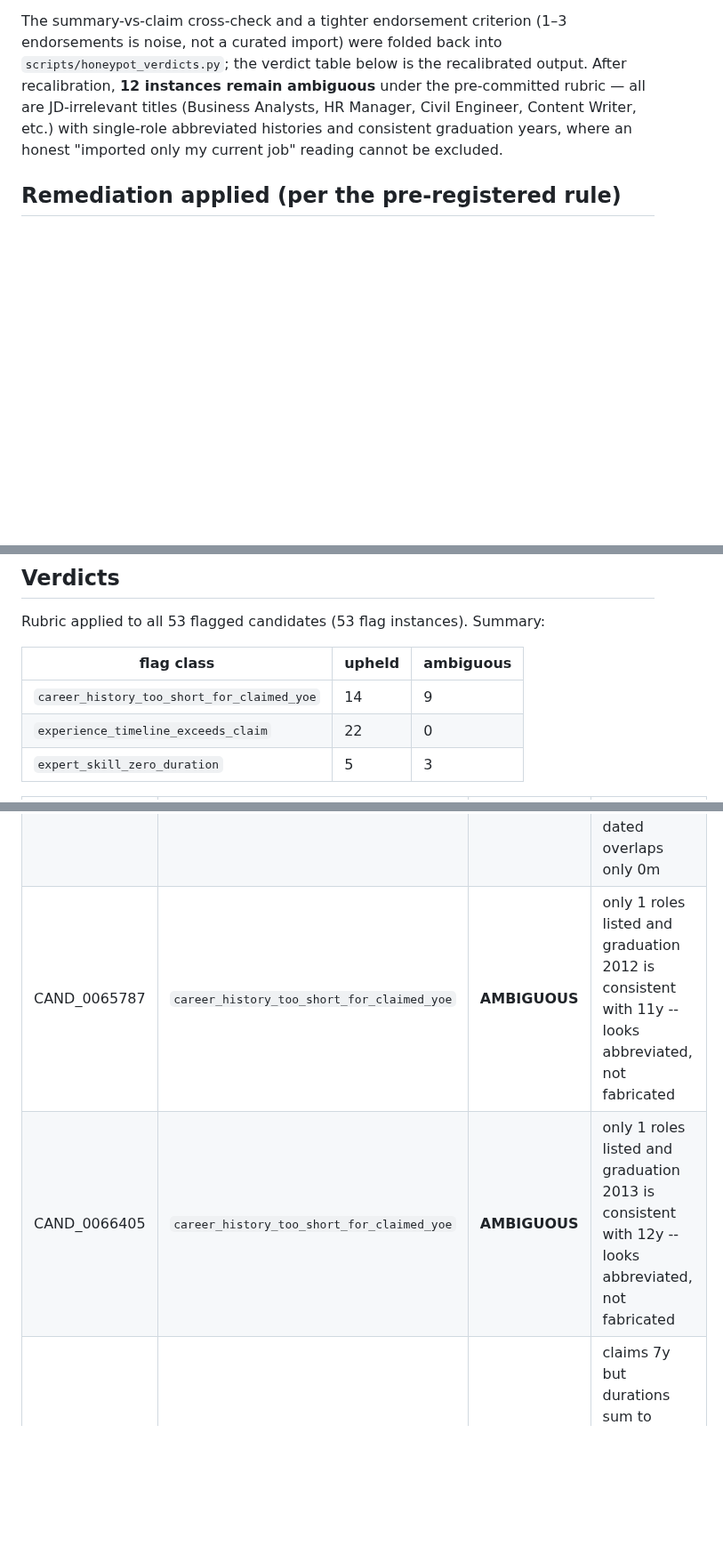
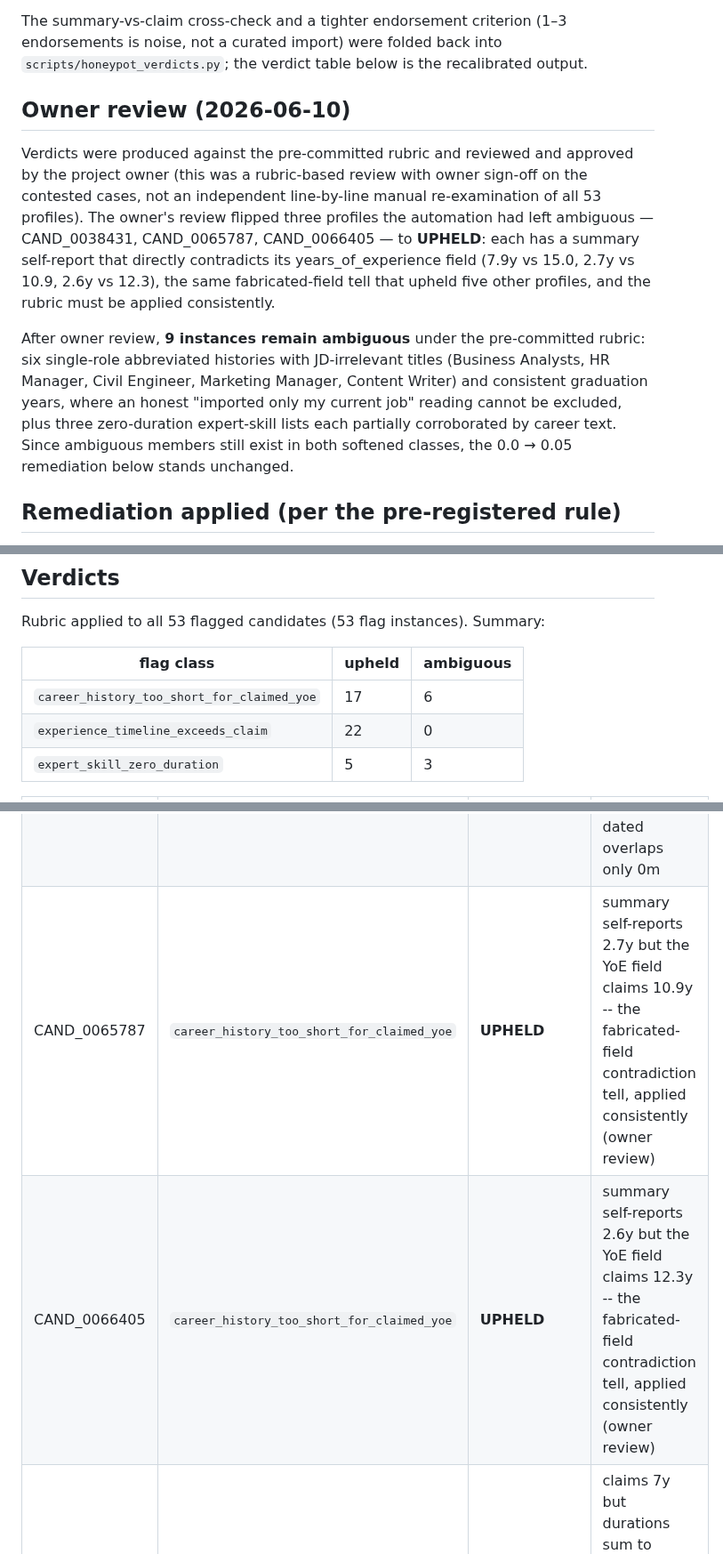
Before and after one commit to bansalbhunesh/redrob-hirefit-ranker, a Markdown page: docs/honeypot_audit.md, 3 parts joined by grey strips. Shown at 89% size. Rendered like a GitHub page; blank space fills up the shorter version.

Commit message:
Honeypot audit: owner review flips 3 contradiction-tell profiles to UPHELD
CAND_0038431, CAND_0065787, CAND_0066405: summary self-report directly
contradicts the years_of_experience field -- the same fabricated-field tell
that upheld five other profiles; rubric applied consistently per owner
decision. Counts: 44 upheld / 9 ambiguous. Both softened classes retain
ambiguous members, so the pre-registered 0.0->0.05 remediation stands and
the artifact is unchanged (golden hash verified). Review attribution
clarified: rubric-based verdicts with owner sign-off, not an independent
line-by-line re-examination.

```diff
--- a/docs/honeypot_audit.md
+++ b/docs/honeypot_audit.md
@@ -73,11 +73,28 @@ automation had missed:
 The summary-vs-claim cross-check and a tighter endorsement criterion
 (1–3 endorsements is noise, not a curated import) were folded back into
 `scripts/honeypot_verdicts.py`; the verdict table below is the recalibrated
-output. After recalibration, **12 instances remain ambiguous** under the
-pre-committed rubric — all are JD-irrelevant titles (Business Analysts, HR
-Manager, Civil Engineer, Content Writer, etc.) with single-role abbreviated
-histories and consistent graduation years, where an honest "imported only my
-current job" reading cannot be excluded.
+output.
+
+## Owner review (2026-06-10)
+
+Verdicts were produced against the pre-committed rubric and reviewed and
+approved by the project owner (this was a rubric-based review with owner
+sign-off on the contested cases, not an independent line-by-line manual
+re-examination of all 53 profiles). The owner's review flipped three
+profiles the automation had left ambiguous — CAND_0038431, CAND_0065787,
+CAND_0066405 — to **UPHELD**: each has a summary self-report that directly
+contradicts its years_of_experience field (7.9y vs 15.0, 2.7y vs 10.9,
+2.6y vs 12.3), the same fabricated-field tell that upheld five other
+profiles, and the rubric must be applied consistently.
+
+After owner review, **9 instances remain ambiguous** under the
+pre-committed rubric: six single-role abbreviated histories with
+JD-irrelevant titles (Business Analysts, HR Manager, Civil Engineer,
+Marketing Manager, Content Writer) and consistent graduation years, where
+an honest "imported only my current job" reading cannot be excluded, plus
+three zero-duration expert-skill lists each partially corroborated by
+career text. Since ambiguous members still exist in both softened classes,
+the 0.0 → 0.05 remediation below stands unchanged.
 
 ## Remediation applied (per the pre-registered rule)
 
@@ -102,7 +119,7 @@ Rubric applied to all 53 flagged candidates (53 flag instances). Summary:
 
 | flag class | upheld | ambiguous |
 |---|---|---|
-| `career_history_too_short_for_claimed_yoe` | 14 | 9 |
+| `career_history_too_short_for_claimed_yoe` | 17 | 6 |
 | `experience_timeline_exceeds_claim` | 22 | 0 |
 | `expert_skill_zero_duration` | 5 | 3 |
 
@@ -142,8 +159,8 @@ Rubric applied to all 53 flagged candidates (53 flag instances). Summary:
 | CAND_0063888 | `expert_skill_zero_duration` | **UPHELD** | 5 expert skills with 0 months, 0 endorsed, none corroborated by career history |
 | CAND_0064077 | `experience_timeline_exceeds_claim` | **UPHELD** | claims 10y but durations sum to 237m (+116m); dated overlaps only 0m |
 | CAND_0065710 | `experience_timeline_exceeds_claim` | **UPHELD** | claims 4y but durations sum to 114m (+62m); dated overlaps only 0m |
-| CAND_0065787 | `career_history_too_short_for_claimed_yoe` | **AMBIGUOUS** | only 1 roles listed and graduation 2012 is consistent with 11y -- looks abbreviated, not fabricated |
-| CAND_0066405 | `career_history_too_short_for_claimed_yoe` | **AMBIGUOUS** | only 1 roles listed and graduation 2013 is consistent with 12y -- looks abbreviated, not fabricated |
+| CAND_0065787 | `career_history_too_short_for_claimed_yoe` | **UPHELD** | summary self-reports 2.7y but the YoE field claims 10.9y -- the fabricated-field contradiction tell, applied consistently (owner review) |
+| CAND_0066405 | `career_history_too_short_for_claimed_yoe` | **UPHELD** | summary self-reports 2.6y but the YoE field claims 12.3y -- the fabricated-field contradiction tell, applied consistently (owner review) |
 | CAND_0070189 | `experience_timeline_exceeds_claim` | **UPHELD** | claims 7y but durations sum to 173m (+91m); dated overlaps only 0m |
 | CAND_0070429 | `expert_skill_zero_duration` | **AMBIGUOUS** | 1/5 zero-duration expert skills corroborated in career text: ['Java'] |
 | CAND_0071115 | `career_history_too_short_for_claimed_yoe` | **UPHELD** | summary self-reports 5.8y (matches 69m of history) but the YoE field claims 16.5y -- fabricated field |
```
Also changed, not shown: other parts of docs/honeypot_audit.md (+1 -1 lines).
